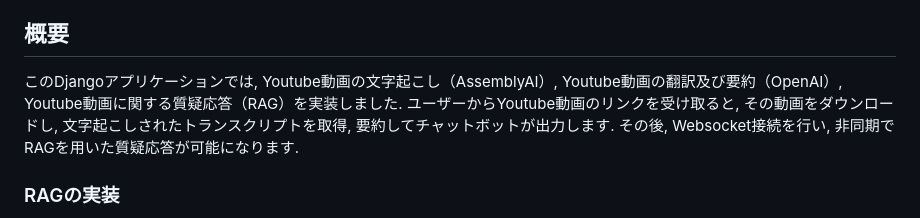
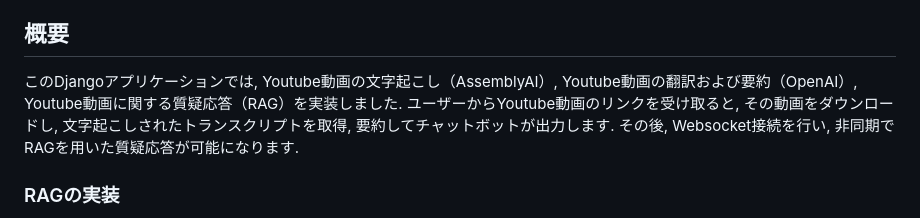
Before and after one commit to yu-sugimoto/youtube-chat, a Markdown page: README.md, the part around the change. Rendered like a GitHub page.

```diff
--- a/README.md
+++ b/README.md
@@ -7,7 +7,7 @@ Youtubeで海外のコンテンツをよく見ますが, 1時間近くあるも
 
 ## 概要
 
-このDjangoアプリケーションでは, Youtube動画の文字起こし（AssemblyAI）, Youtube動画の翻訳及び要約（OpenAI）, Youtube動画に関する質疑応答（RAG）を実装しました.
+このDjangoアプリケーションでは, Youtube動画の文字起こし（AssemblyAI）, Youtube動画の翻訳および要約（OpenAI）, Youtube動画に関する質疑応答（RAG）を実装しました.
 ユーザーからYoutube動画のリンクを受け取ると, その動画をダウンロードし, 文字起こしされたトランスクリプトを取得, 要約してチャットボットが出力します.
 その後, Websocket接続を行い, 非同期でRAGを用いた質疑応答が可能になります.
 
```
